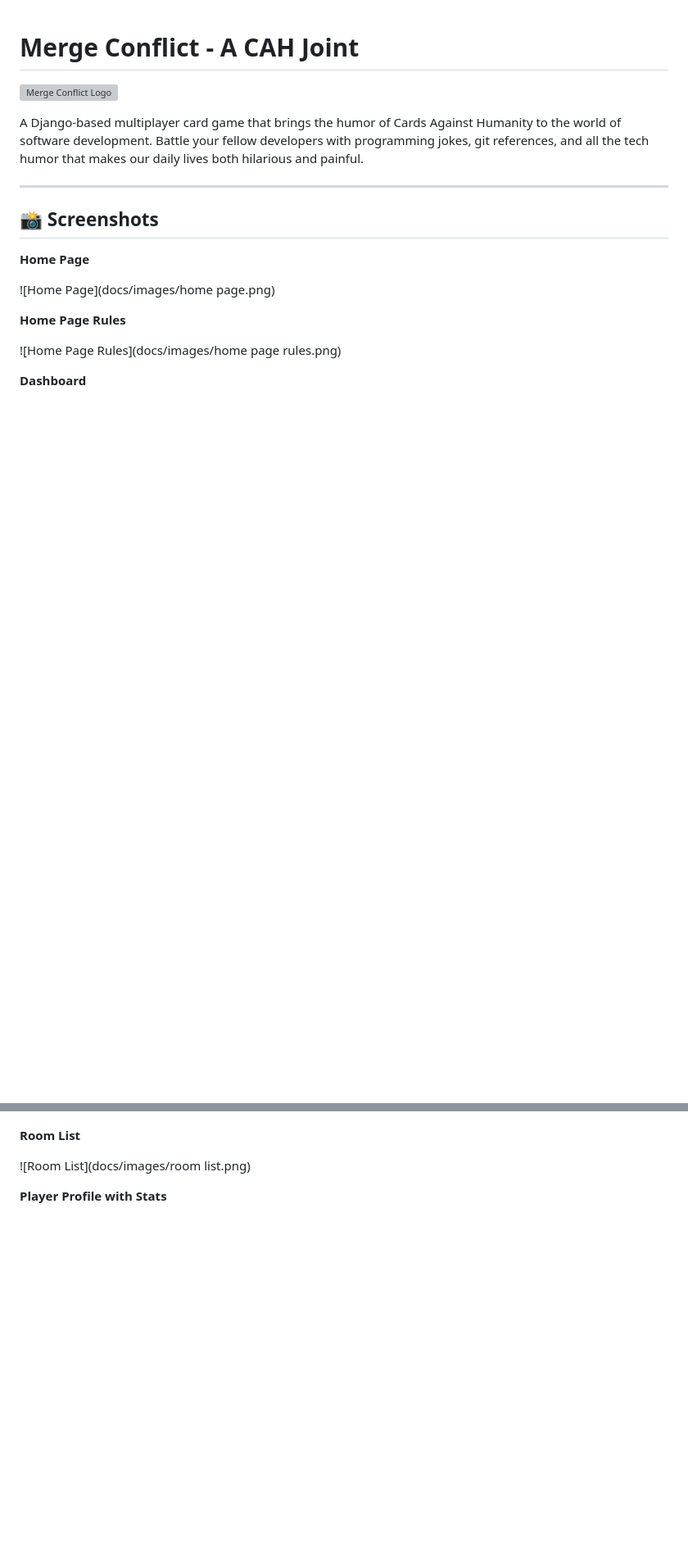
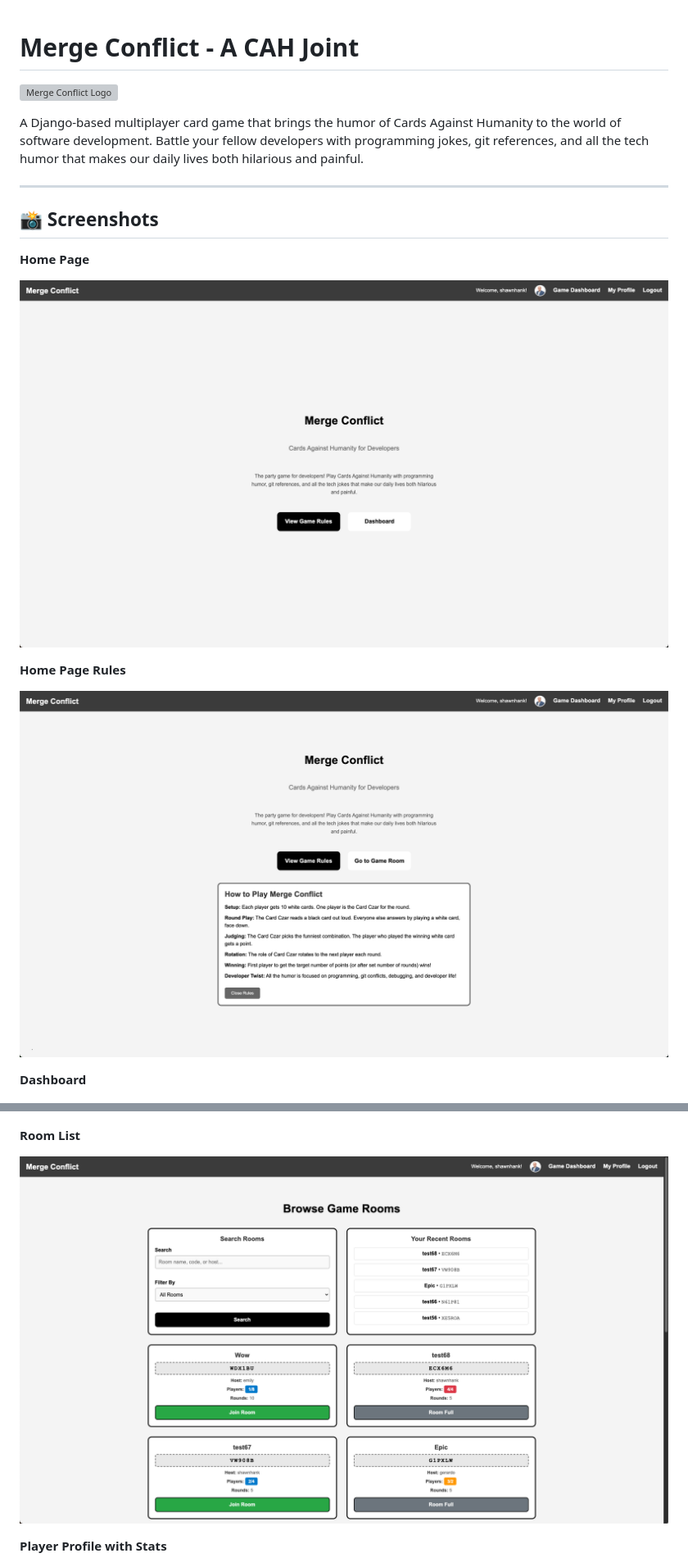
Before and after one commit to tlawler1986/MergeConflict, a Markdown page: README.md, 2 parts joined by grey strips. Shown: that part at 82% size. GitHub-like rendering; blank space fills up the shorter version; grey boxes are pictures that could not be loaded.

Commit message:
updated readme screenshot links

```diff
--- a/README.md
+++ b/README.md
@@ -9,11 +9,11 @@ A Django-based multiplayer card game that brings the humor of Cards Against Huma
 
 **Home Page**
 
-![Home Page](docs/images/home page.png)
+![Home Page](docs/images/home_page.png)
 
 **Home Page Rules**
 
-![Home Page Rules](docs/images/home page rules.png)
+![Home Page Rules](docs/images/home_page_rules.png)
 
 **Dashboard**
 
@@ -25,7 +25,7 @@ A Django-based multiplayer card game that brings the humor of Cards Against Huma
 
 **Room List**
 
-![Room List](docs/images/room list.png)
+![Room List](docs/images/room_list.png)
 
 **Player Profile with Stats**
 
```
